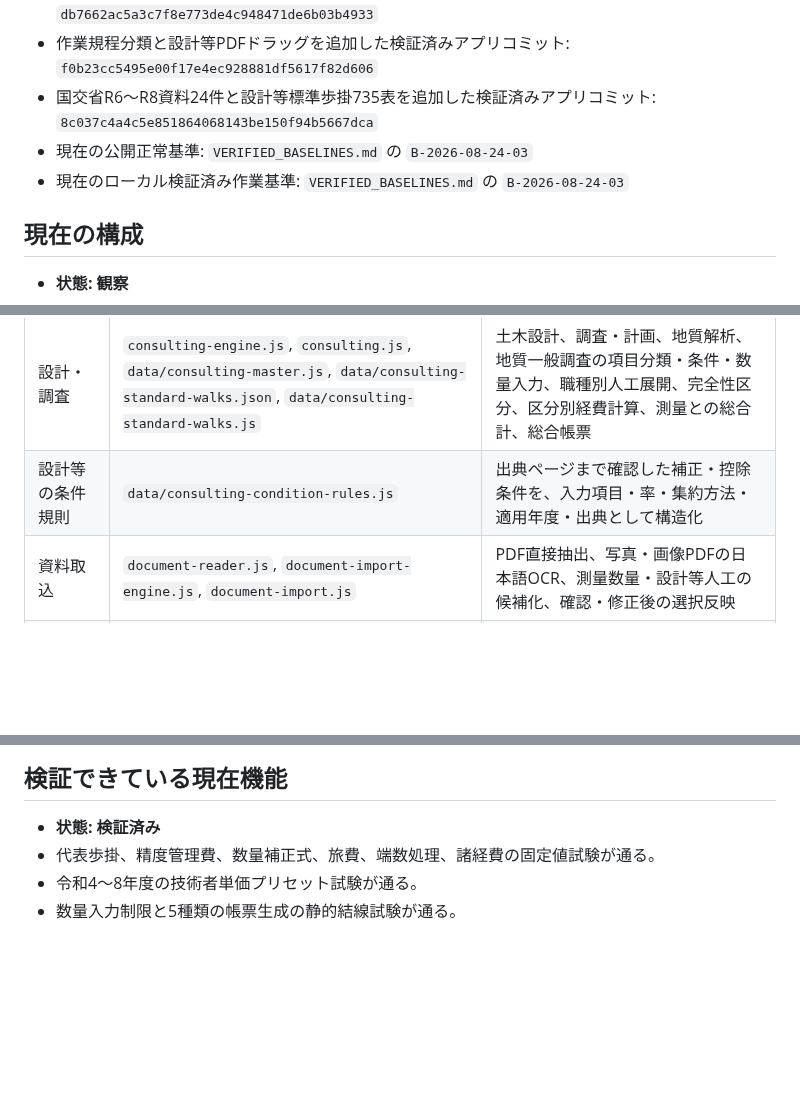
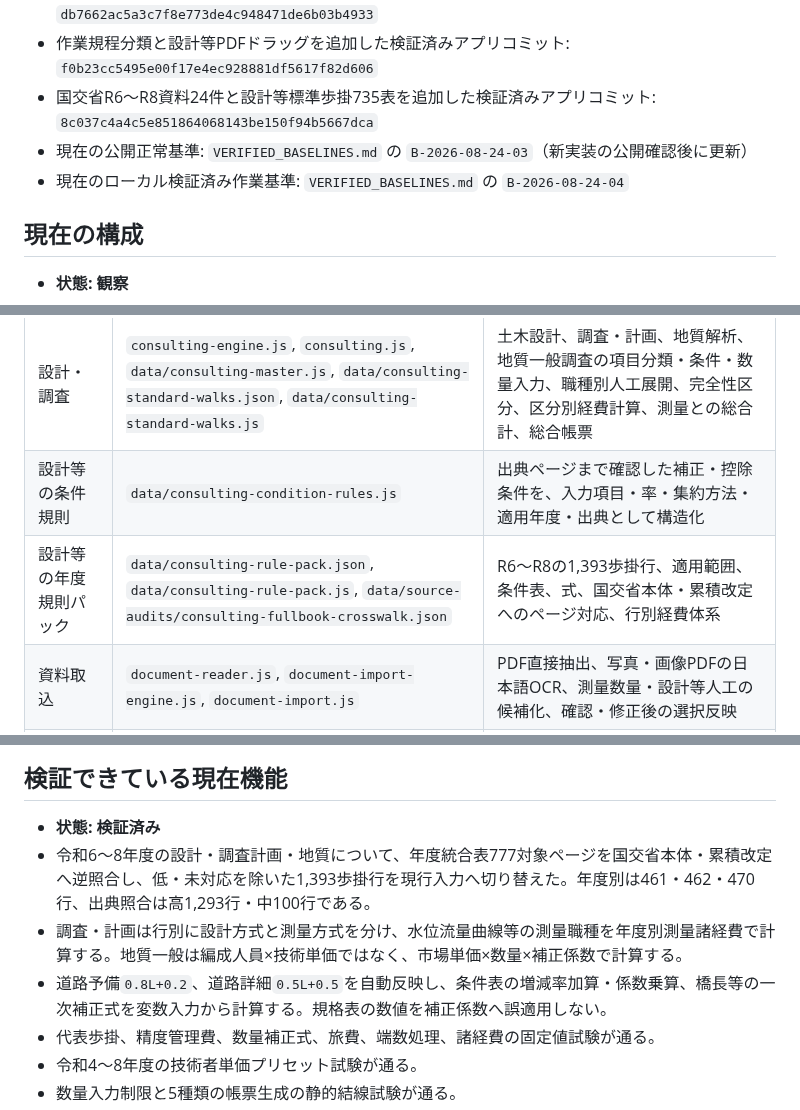
Before and after one commit to iku190t/tokushima-survey-sekisan, a Markdown page: docs/ai-knowledge/PROJECT_STATE.md, 3 parts joined by grey strips. Rendered like a GitHub page; blank space fills up the shorter version.

```diff
--- a/docs/ai-knowledge/PROJECT_STATE.md
+++ b/docs/ai-knowledge/PROJECT_STATE.md
@@ -15,8 +15,8 @@
 - 国土交通省（直轄）公開基準参照版を追加した検証済みアプリコミット: `db7662ac5a3c7f8e773de4c948471de6b03b4933`
 - 作業規程分類と設計等PDFドラッグを追加した検証済みアプリコミット: `f0b23cc5495e00f17e4ec928881df5617f82d606`
 - 国交省R6～R8資料24件と設計等標準歩掛735表を追加した検証済みアプリコミット: `8c037c4a4c5e851864068143be150f94b5667dca`
-- 現在の公開正常基準: `VERIFIED_BASELINES.md` の `B-2026-08-24-03`
-- 現在のローカル検証済み作業基準: `VERIFIED_BASELINES.md` の `B-2026-08-24-03`
+- 現在の公開正常基準: `VERIFIED_BASELINES.md` の `B-2026-08-24-03`（新実装の公開確認後に更新）
+- 現在のローカル検証済み作業基準: `VERIFIED_BASELINES.md` の `B-2026-08-24-04`
 
 ## 現在の構成
 
@@ -34,6 +34,7 @@
 | 試験 | `tests/` | 計算、単価プリセット、UI静的結線の回帰試験 |
 | 設計・調査 | `consulting-engine.js`, `consulting.js`, `data/consulting-master.js`, `data/consulting-standard-walks.json`, `data/consulting-standard-walks.js` | 土木設計、調査・計画、地質解析、地質一般調査の項目分類・条件・数量入力、職種別人工展開、完全性区分、区分別経費計算、測量との総合計、総合帳票 |
 | 設計等の条件規則 | `data/consulting-condition-rules.js` | 出典ページまで確認した補正・控除条件を、入力項目・率・集約方法・適用年度・出典として構造化 |
+| 設計等の年度規則パック | `data/consulting-rule-pack.json`, `data/consulting-rule-pack.js`, `data/source-audits/consulting-fullbook-crosswalk.json` | R6～R8の1,393歩掛行、適用範囲、条件表、式、国交省本体・累積改定へのページ対応、行別経費体系 |
 | 資料取込 | `document-reader.js`, `document-import-engine.js`, `document-import.js` | PDF直接抽出、写真・画像PDFの日本語OCR、測量数量・設計等人工の候補化、確認・修正後の選択反映 |
 | 旧公式案件・資料台帳 | `official-case-engine.js`, `official-case-search.js` | 過去版の保存データ互換用コード。現在の画面では読み込まず、検索・台帳UIも表示しない |
 | 調査記録 | `規定再監査報告.md`, `調査・実装メモ.md` | 再監査、修正理由、根拠資料の既存記録 |
@@ -41,6 +42,9 @@
 ## 検証できている現在機能
 
 - **状態: 検証済み**
+- 令和6～8年度の設計・調査計画・地質について、年度統合表777対象ページを国交省本体・累積改定へ逆照合し、低・未対応を除いた1,393歩掛行を現行入力へ切り替えた。年度別は461・462・470行、出典照合は高1,293行・中100行である。
+- 調査・計画は行別に設計方式と測量方式を分け、水位流量曲線等の測量職種を年度別測量諸経費で計算する。地質一般は編成人員×技術単価ではなく、市場単価×数量×補正係数で計算する。
+- 道路予備`0.8L+0.2`、道路詳細`0.5L+0.5`を自動反映し、条件表の増減率加算・係数乗算、橋長等の一次補正式を変数入力から計算する。規格表の数値を補正係数へ誤適用しない。
 - 代表歩掛、精度管理費、数量補正式、旅費、端数処理、諸経費の固定値試験が通る。
 - 令和4～8年度の技術者単価プリセット試験が通る。
 - 数量入力制限と5種類の帳票生成の静的結線試験が通る。
```
Also changed, not shown: docs/ai-knowledge/TEST_MATRIX.md (+2 -1 lines), docs/ai-knowledge/VERIFIED_BASELINES.md (+32 -0 lines).
